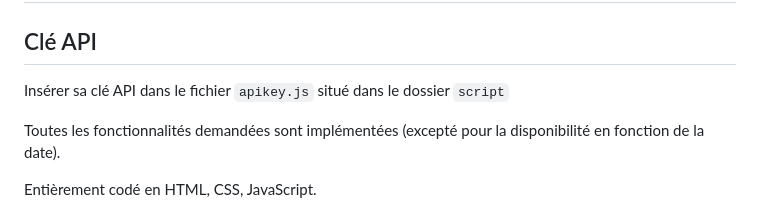
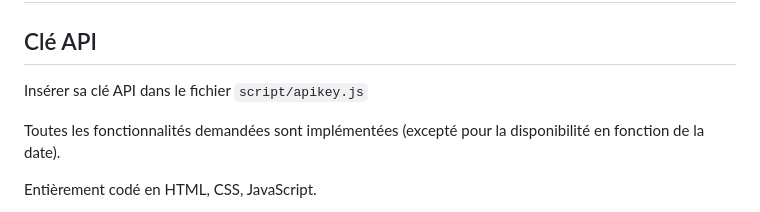
Before and after one commit to daddyornot/MFA-projet-web-CPE, a Markdown page: README.md, the part around the change. GitHub-like rendering.

```diff
--- a/README.md
+++ b/README.md
@@ -5,7 +5,7 @@
 ## Fonctionnalités de base
 
 ## Clé API
-Insérer sa clé API dans le fichier `apikey.js` situé dans le dossier `script`
+Insérer sa clé API dans le fichier `script/apikey.js`
 
 Toutes les fonctionnalités demandées sont implémentées (excepté pour la disponibilité en fonction de la date).
 
```
